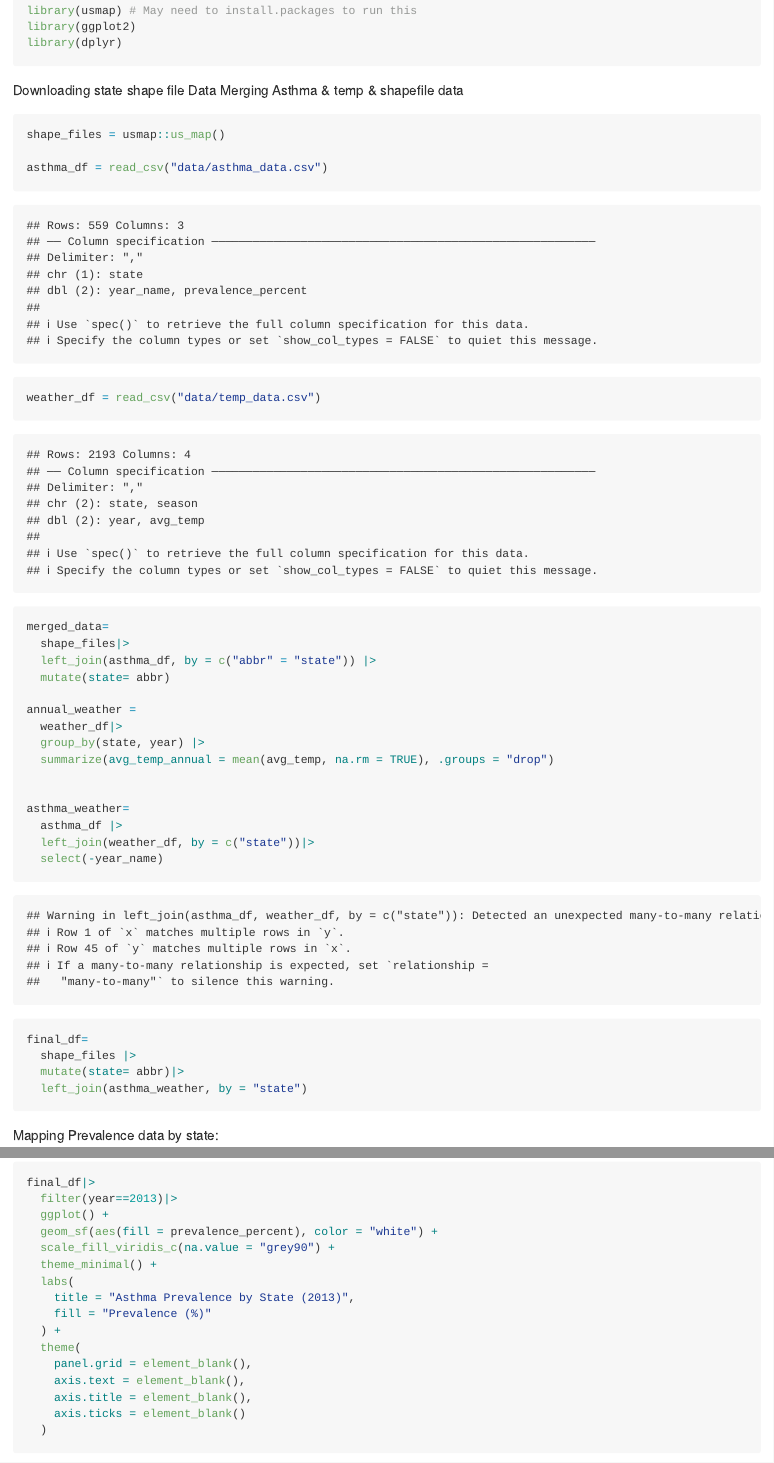
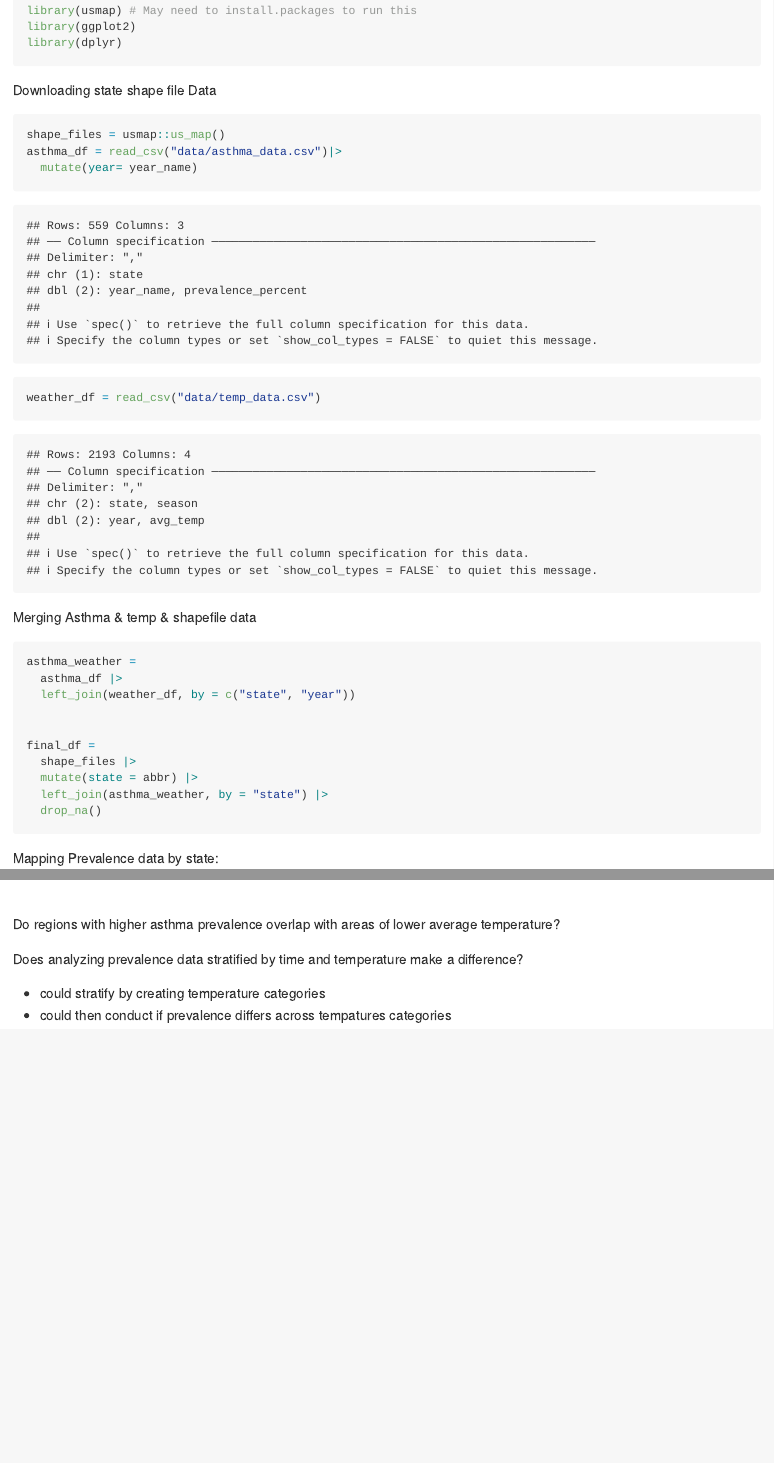
Before and after one commit to zzihanlin/p8105_final, an R Markdown document (mapping.Rmd): the page in a window 1100 px wide, from 220 px down, and a second part further down, joined at a grey line. The pictures show the output file mapping.md that the author committed with the source, drawn offline in the style of GitHub.

Commit message:
updated map file

````diff
--- a/mapping.Rmd
+++ b/mapping.Rmd
@@ -16,35 +16,31 @@ library(dplyr)
 
 
 Downloading state shape file Data
-Merging Asthma & temp & shapefile data
 
 ```{r}
 shape_files = usmap::us_map()
-
-asthma_df = read_csv("data/asthma_data.csv")
+asthma_df = read_csv("data/asthma_data.csv")|>
+  mutate(year= year_name)
 weather_df = read_csv("data/temp_data.csv")
 
-merged_data=
-  shape_files|>
-  left_join(asthma_df, by = c("abbr" = "state")) |>
-  mutate(state= abbr)
+```
+Merging Asthma & temp & shapefile data
+```{r}
 
-annual_weather =
-  weather_df|>
-  group_by(state, year) |>
-  summarize(avg_temp_annual = mean(avg_temp, na.rm = TRUE), .groups = "drop")
+asthma_weather =
+  asthma_df |>
+  left_join(weather_df, by = c("state", "year"))
 
 
-asthma_weather=
-  asthma_df |>
-  left_join(weather_df, by = c("state"))|>
-  select(-year_name)
+final_df =
+  shape_files |>
+  mutate(state = abbr) |>
+  left_join(asthma_weather, by = "state") |>
+  drop_na()
 
-final_df=
-  shape_files |>
-  mutate(state= abbr)|>
-  left_join(asthma_weather, by = "state")
+
 ```
+
 
 
 Mapping Prevalence data by state:
@@ -103,3 +99,14 @@ final_df|>
 
 
 ```
+
+
+Do regions with higher asthma prevalence overlap with areas of lower average temperature?
+
+Does analyzing prevalence data stratified by time and temperature make a difference?
+
+- could stratify by creating temperature categories
+- could then conduct if prevalence differs across tempatures categories
+```{r}
+
+```
````
Also changed, not shown: mapping.md, mapping_files/figure-gfm/unnamed-chunk-4-1.png (added), mapping_files/figure-gfm/unnamed-chunk-4-2.png (added), mapping_files/figure-gfm/unnamed-chunk-4-3.png (added).
